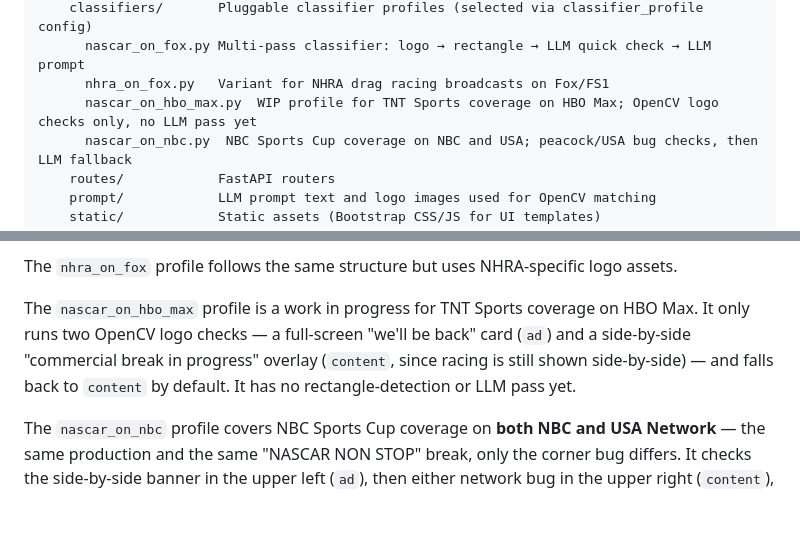
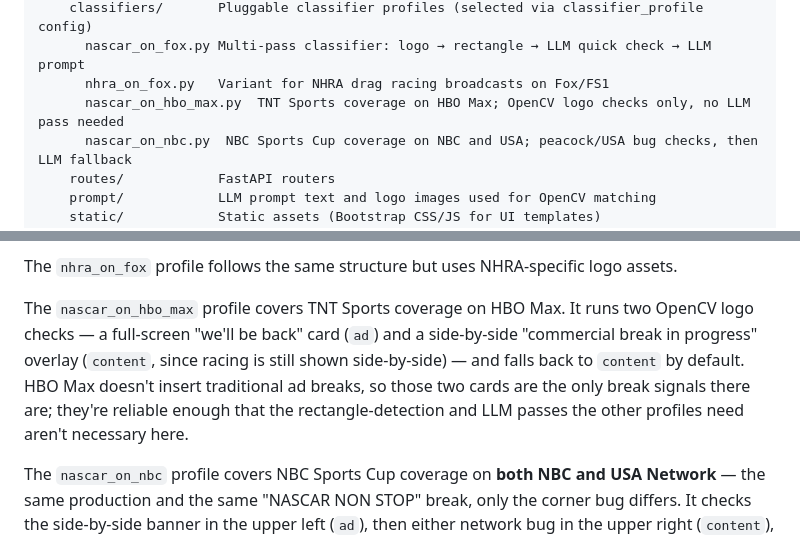
Before and after one commit to PushItToProd/tv-commercial-detection, a Markdown page: AGENTS.md, 2 parts joined by grey strips. Drawn GitHub-style; blank space fills up the shorter version.

```diff
--- a/AGENTS.md
+++ b/AGENTS.md
@@ -42,7 +42,7 @@ server/              FastAPI application
     classifiers/       Pluggable classifier profiles (selected via classifier_profile config)
       nascar_on_fox.py Multi-pass classifier: logo → rectangle → LLM quick check → LLM prompt
       nhra_on_fox.py   Variant for NHRA drag racing broadcasts on Fox/FS1
-      nascar_on_hbo_max.py  WIP profile for TNT Sports coverage on HBO Max; OpenCV logo checks only, no LLM pass yet
+      nascar_on_hbo_max.py  TNT Sports coverage on HBO Max; OpenCV logo checks only, no LLM pass needed
       nascar_on_nbc.py  NBC Sports Cup coverage on NBC and USA; peacock/USA bug checks, then LLM fallback
     routes/            FastAPI routers
     prompt/            LLM prompt text and logo images used for OpenCV matching
@@ -315,7 +315,7 @@ The `nascar_on_fox` profile uses a multi-pass pipeline:
 
 The `nhra_on_fox` profile follows the same structure but uses NHRA-specific logo assets.
 
-The `nascar_on_hbo_max` profile is a work in progress for TNT Sports coverage on HBO Max. It only runs two OpenCV logo checks — a full-screen "we'll be back" card (`ad`) and a side-by-side "commercial break in progress" overlay (`content`, since racing is still shown side-by-side) — and falls back to `content` by default. It has no rectangle-detection or LLM pass yet.
+The `nascar_on_hbo_max` profile covers TNT Sports coverage on HBO Max. It runs two OpenCV logo checks — a full-screen "we'll be back" card (`ad`) and a side-by-side "commercial break in progress" overlay (`content`, since racing is still shown side-by-side) — and falls back to `content` by default. HBO Max doesn't insert traditional ad breaks, so those two cards are the only break signals there are; they're reliable enough that the rectangle-detection and LLM passes the other profiles need aren't necessary here.
 
 The `nascar_on_nbc` profile covers NBC Sports Cup coverage on **both NBC and USA Network** — the same production and the same "NASCAR NON STOP" break, only the corner bug differs. It checks the side-by-side banner in the upper left (`ad`), then either network bug in the upper right (`content`), then falls through to the LLM quick check and `prompt_nbc.txt`.
 
```
Also changed, not shown: README.md (+58 -4 lines).
